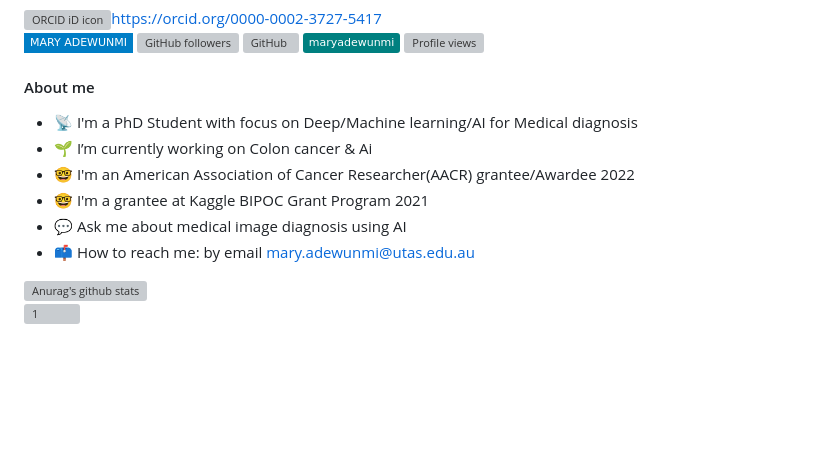
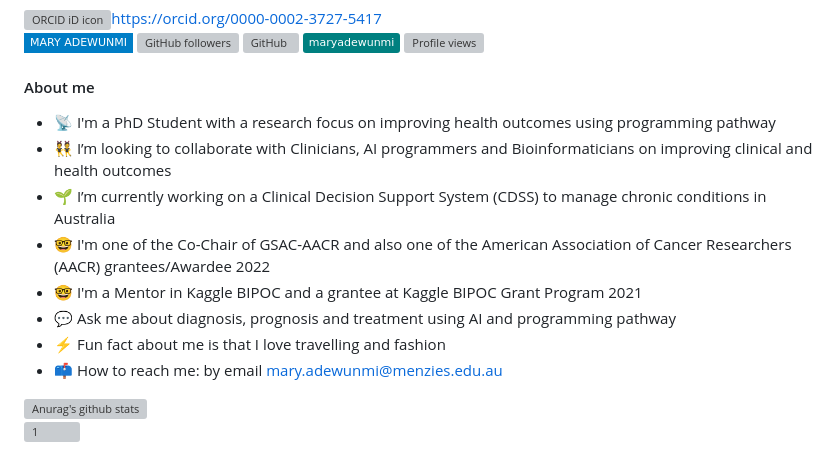
Before and after one commit to MaryAdewunmi/MaryAdewunmi, a Markdown page: README.md, the part around the change. Drawn GitHub-style; badges without logos; blank space fills up the shorter version; grey boxes are pictures that could not be loaded.

```diff
--- a/README.md
+++ b/README.md
@@ -12,12 +12,14 @@
 ![Profile views](https://gpvc.arturio.dev/MaryAdewunmi)
 
 #### About me
-- 📡 I'm a PhD Student with focus on Deep/Machine learning/AI for Medical diagnosis
-- 🌱 I’m currently working on Colon cancer & Ai
-- 🤓 I'm an American Association of Cancer Researcher(AACR) grantee/Awardee 2022
-- 🤓 I'm a grantee at Kaggle BIPOC Grant Program 2021
-- 💬 Ask me about medical image diagnosis using AI
-- 📫 How to reach me: by email mary.adewunmi@utas.edu.au
+- 📡 I'm a PhD Student with a research focus on improving health outcomes using programming pathway
+- 👯 I’m looking to collaborate with Clinicians, AI programmers and Bioinformaticians on improving clinical and health outcomes
+- 🌱 I’m currently working on a Clinical Decision Support System (CDSS) to manage chronic conditions in Australia
+- 🤓 I'm one of the Co-Chair of GSAC-AACR and also one of the American Association of Cancer Researchers (AACR) grantees/Awardee 2022
+- 🤓 I'm a Mentor in Kaggle BIPOC and a grantee at Kaggle BIPOC Grant Program 2021
+- 💬 Ask me about diagnosis, prognosis and treatment using AI and programming pathway
+- ⚡ Fun fact about me is that I love travelling and fashion
+- 📫 How to reach me: by email mary.adewunmi@menzies.edu.au
 
 [![Anurag's github stats](https://github-readme-stats.vercel.app/api?username=MaryAdewunmi&theme=blue)](https://github.com/MaryAdewunmi/github-readme-stats)
 ![1](https://github-readme-stats.vercel.app/api/top-langs/?username=MaryAdewunmi&theme=blue)
```
